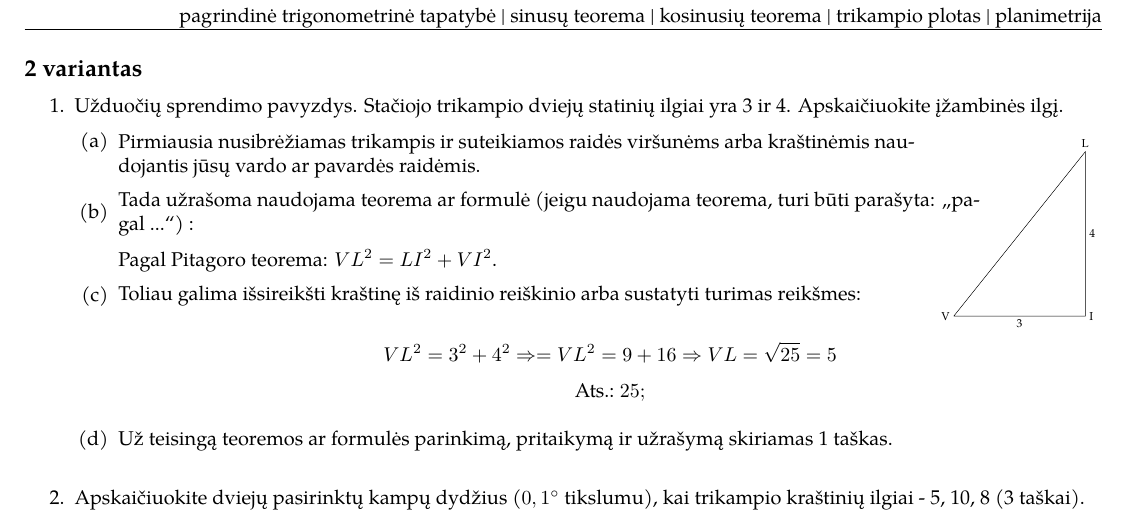
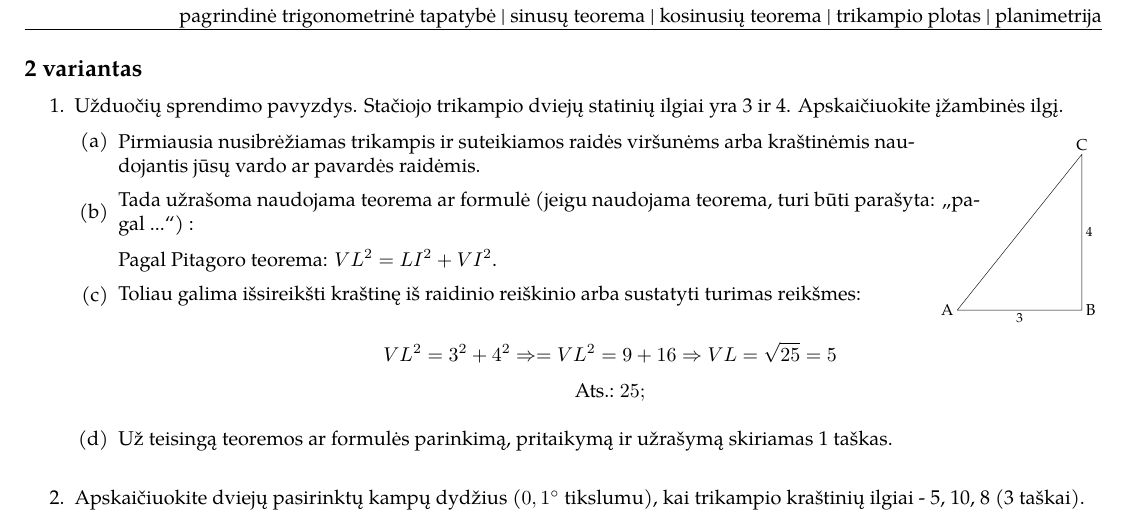
Before and after one commit to ViliusP/it_math_stem_lessons, a LaTeX document (math/triange_test_second/triangle_test_second.tex, which reads math/triange_test_second/example_triangle.tex): part of the page, cut so that both start at the same text. Compiled offline with pdfLaTeX.

Commit message:
Make letter on triangle bigger

```diff
--- a/math/triange_test_second/example_triangle.tex
+++ b/math/triange_test_second/example_triangle.tex
@@ -1,11 +1,11 @@
 \begin{tikzpicture}
-      \coordinate (a) at (0,0);
-      \coordinate (b) at (4,0);
-      \coordinate (c) at (4,5);
+    \coordinate (a) at (0,0);
+    \coordinate (b) at (4,0);
+    \coordinate (c) at (4,5);
 
-      \draw (a) -- (b) node[midway, below]{3} -- (c) node[midway, right]{4} -- (a); % Modified labels
+    \draw (a) -- (b) node[midway, below]{\large 3} -- (c) node[midway, right]{\large 4} -- (a); % Larger labels
 
-      \draw (a) node[anchor=east, align=center] {V};
-      \draw (b) node[anchor=west, align=center] {I};
-      \draw (c) node[anchor=south] {L};
-  \end{tikzpicture}
+    \draw (a) node[anchor=east, align=center] {\Large A};
+    \draw (b) node[anchor=west, align=center] {\Large B};
+    \draw (c) node[anchor=south] {\Large C};
+\end{tikzpicture}
```
Also changed, not shown: math/triange_test_first/example_triangle.tex (+8 -8 lines), math/triange_test_first/triangle_test_first.pdf, math/triange_test_second/triangle_test_second.pdf.
